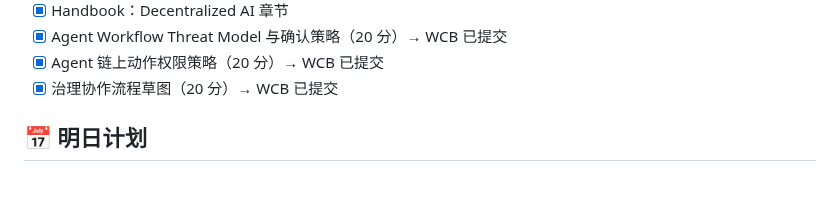
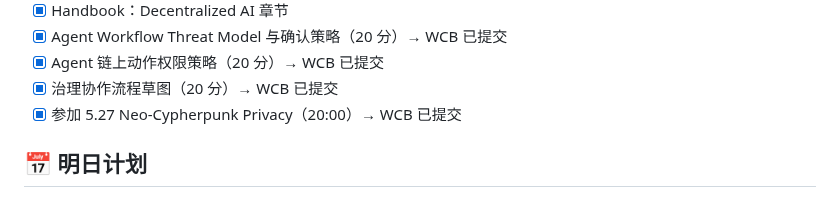
Before and after one commit to tiyadegure/ai-web3-school-cohort-0, a Markdown page: daily/2026-05-26.md, the part around the change. GitHub-like rendering.

Commit message:
fix: daily note 补充 Neo-Cypherpunk Privacy 活动

```diff
--- a/daily/2026-05-26.md
+++ b/daily/2026-05-26.md
@@ -218,6 +218,7 @@
 - [x] Agent Workflow Threat Model 与确认策略（20 分）→ WCB 已提交
 - [x] Agent 链上动作权限策略（20 分）→ WCB 已提交
 - [x] 治理协作流程草图（20 分）→ WCB 已提交
+- [x] 参加 5.27 Neo-Cypherpunk Privacy（20:00）→ WCB 已提交
 
 ## 📅 明日计划
 
```
